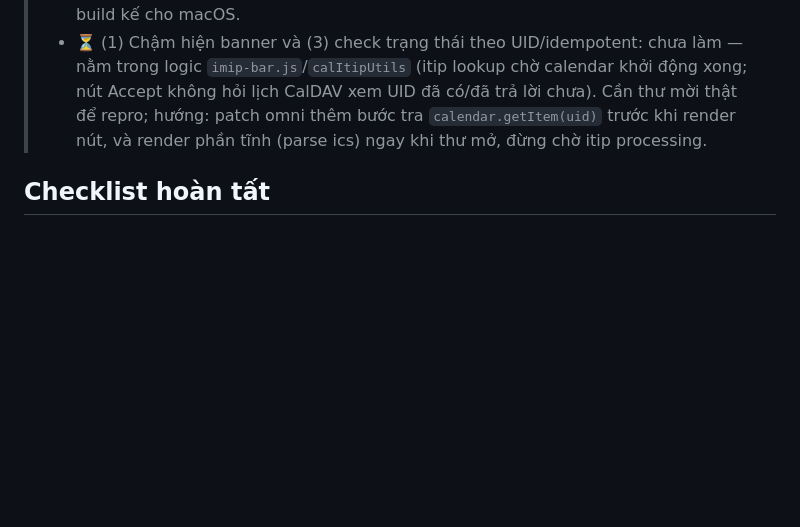
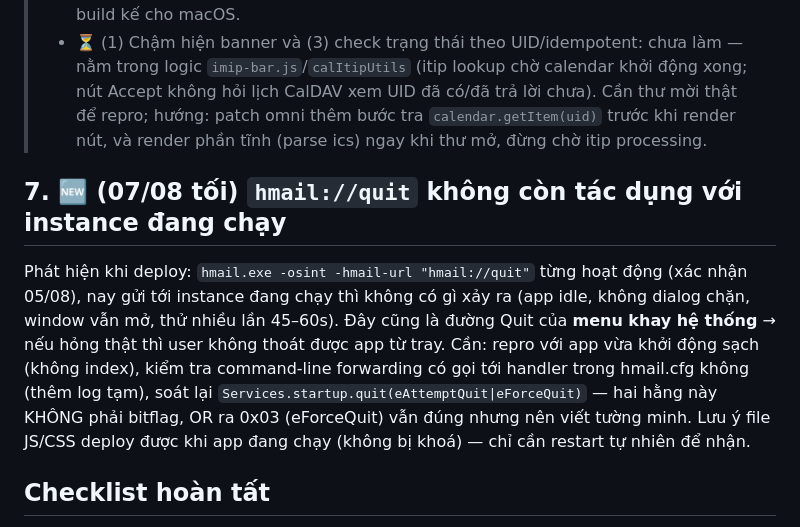
Before and after one commit to haoquangviet/hMail-Desktop, a Markdown page: docs/backlog-260807-open-issues.md, the part around the change. Rendered like a GitHub page; blank space fills up the shorter version.

Commit message:
Backlog: ghi vụ hmail://quit không tác dụng với instance đang chạy

```diff
--- a/docs/backlog-260807-open-issues.md
+++ b/docs/backlog-260807-open-issues.md
@@ -79,6 +79,17 @@ File: `overlay/hmail-ribbon/meetings.js` (+ css tương ứng). Tham khảo các
 >   patch omni thêm bước tra `calendar.getItem(uid)` trước khi render nút, và render phần
 >   tĩnh (parse ics) ngay khi thư mở, đừng chờ itip processing.
 
+## 7. 🆕 (07/08 tối) `hmail://quit` không còn tác dụng với instance đang chạy
+
+Phát hiện khi deploy: `hmail.exe -osint -hmail-url "hmail://quit"` từng hoạt động (xác nhận 05/08),
+nay gửi tới instance đang chạy thì không có gì xảy ra (app idle, không dialog chặn, window vẫn mở,
+thử nhiều lần 45–60s). Đây cũng là đường Quit của **menu khay hệ thống** → nếu hỏng thật thì user
+không thoát được app từ tray. Cần: repro với app vừa khởi động sạch (không index), kiểm tra
+command-line forwarding có gọi tới handler trong hmail.cfg không (thêm log tạm), soát lại
+`Services.startup.quit(eAttemptQuit|eForceQuit)` — hai hằng này KHÔNG phải bitflag, OR ra 0x03
+(eForceQuit) vẫn đúng nhưng nên viết tường minh. Lưu ý file JS/CSS deploy được khi app đang chạy
+(không bị khoá) — chỉ cần restart tự nhiên để nhận.
+
 ## Checklist hoàn tất
 
 1. ~~Review diff 5 file (nhất là 3 file "SỬA DỞ")~~ ✅
```
